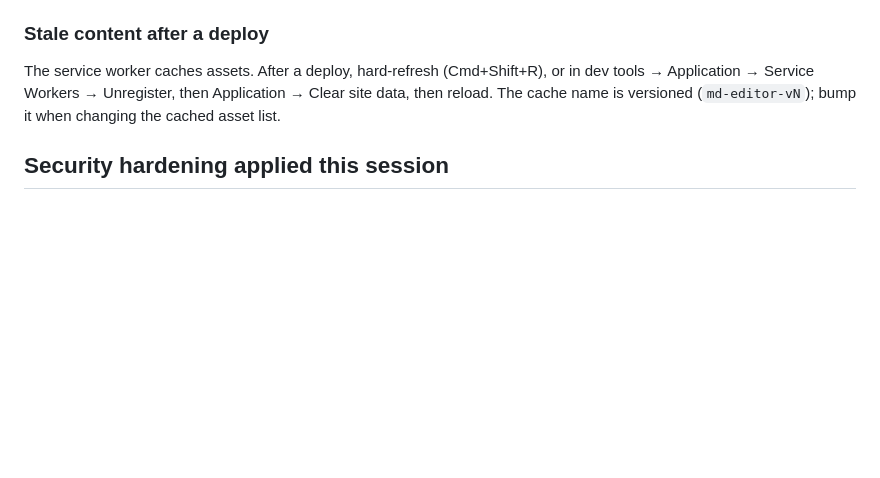
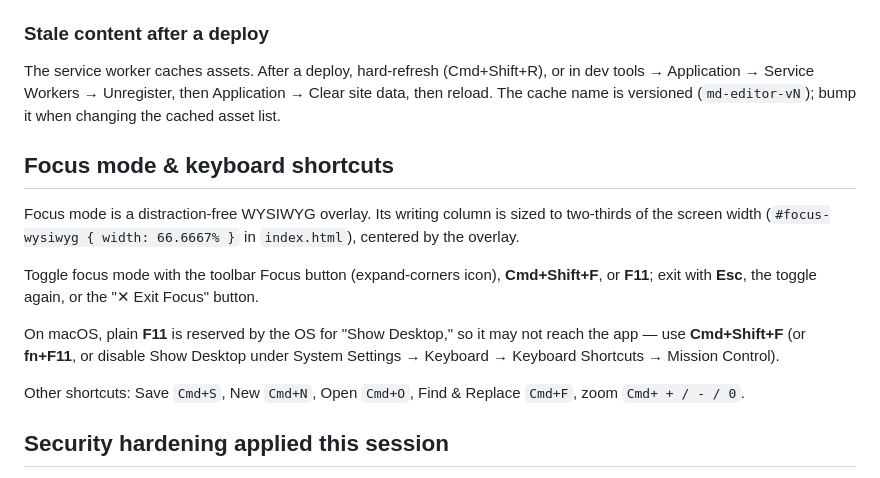
Before and after one commit to jayclark5150/markdown-pwa, a Markdown page: RUNBOOK.md, the part around the change. Rendered like a GitHub page; blank space fills up the shorter version.

Commit message:
Widen focus mode, add Cmd+Shift+F shortcut, update runbook

```diff
--- a/RUNBOOK.md
+++ b/RUNBOOK.md
@@ -71,6 +71,16 @@ marked 12 calls the custom code renderer with positional args `(code, infostring
 ### Stale content after a deploy
 The service worker caches assets. After a deploy, hard-refresh (Cmd+Shift+R), or in dev tools → Application → Service Workers → Unregister, then Application → Clear site data, then reload. The cache name is versioned (`md-editor-vN`); bump it when changing the cached asset list.
 
+## Focus mode & keyboard shortcuts
+
+Focus mode is a distraction-free WYSIWYG overlay. Its writing column is sized to two-thirds of the screen width (`#focus-wysiwyg { width: 66.6667% }` in `index.html`), centered by the overlay.
+
+Toggle focus mode with the toolbar Focus button (expand-corners icon), **Cmd+Shift+F**, or **F11**; exit with **Esc**, the toggle again, or the "✕ Exit Focus" button.
+
+On macOS, plain **F11** is reserved by the OS for "Show Desktop," so it may not reach the app — use **Cmd+Shift+F** (or **fn+F11**, or disable Show Desktop under System Settings → Keyboard → Keyboard Shortcuts → Mission Control).
+
+Other shortcuts: Save `Cmd+S`, New `Cmd+N`, Open `Cmd+O`, Find & Replace `Cmd+F`, zoom `Cmd+ + / - / 0`.
+
 ## Security hardening applied this session
 
 - Fixed two DOM-based XSS sinks: filenames (local and Drive) are now set via `textContent`/`dataset` instead of `innerHTML` interpolation.
```
